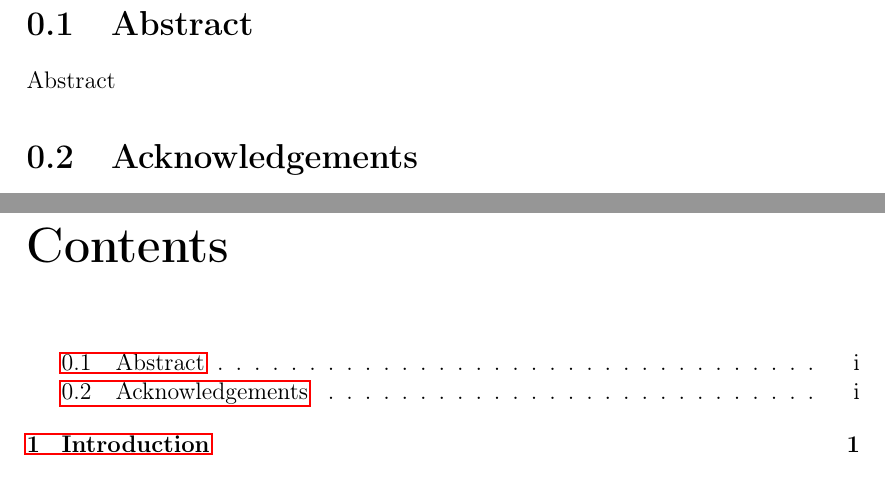
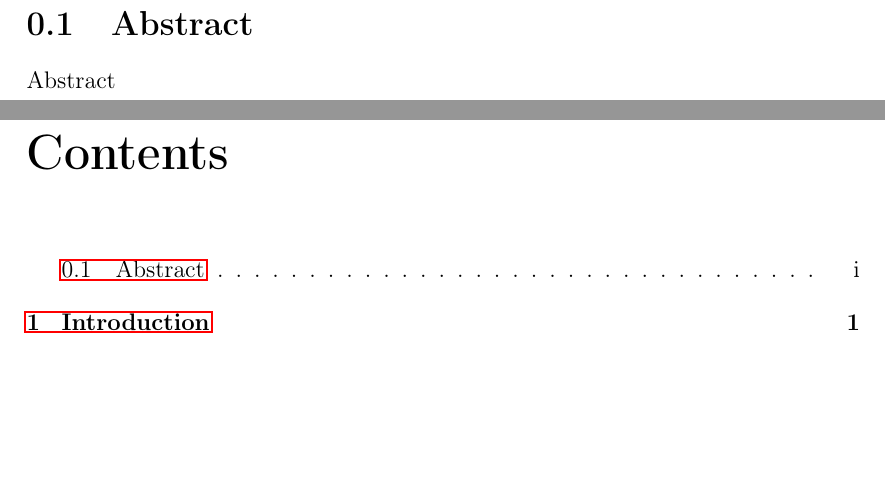
Before and after one commit to Braden1996/tron.io-report, a LaTeX thesis (document.tex, which reads tex/acknowledgements/acknowledgements.tex): two parts of pages 3 and 4 of 71, joined at a grey line, cut so that both start at the same text, the shorter picture padded with empty space. Compiled offline with pdfLaTeX.

Commit message:
Remove Acknowledgements chapter.

```diff
--- a/tex/acknowledgements/acknowledgements.tex
+++ /dev/null
@@ -1,8 +0,0 @@
-\documentclass{standalone}
-
-\addbibresource{refs.bib}
-
-\begin{document}
-	\section{Acknowledgements}
-		????
-\end{document}
```
Also changed, not shown: document.tex (+0 -1 lines).
